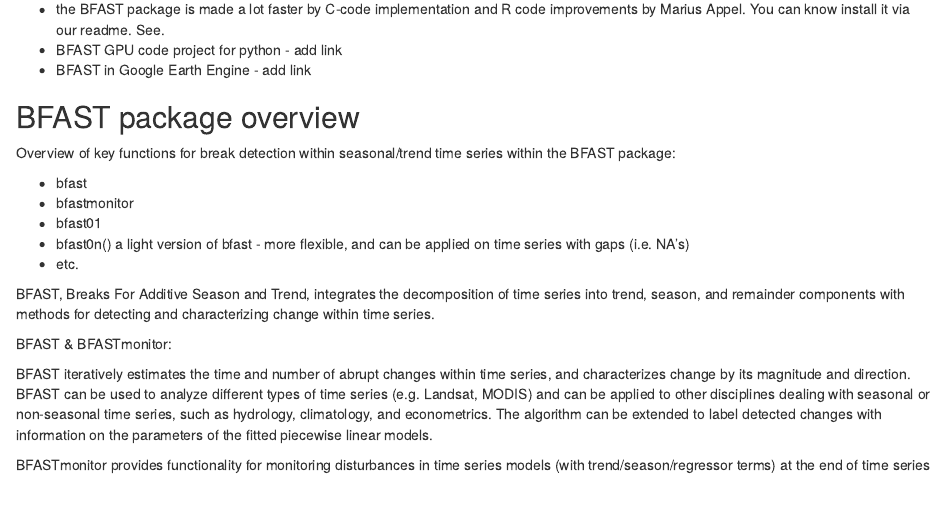
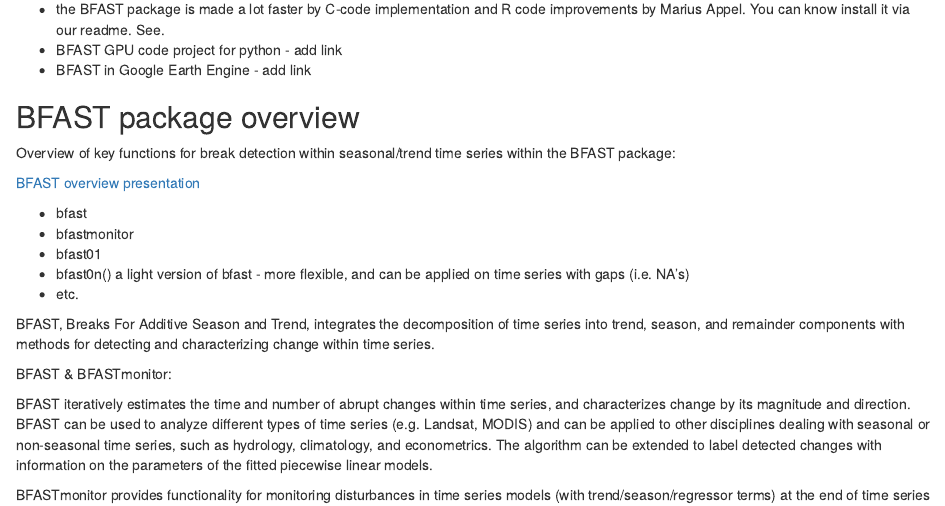
Before and after one commit to bfast2/bfast2.github.io, an R Markdown document (index.Rmd): the page in a window 1100 px wide, from 570 px down. Rendered offline with R 4.5, knitr and Pandoc, with nearby package versions; drawn as R Markdown's standard HTML page in place of the format the file asks for.

Commit message:
updated link to presentation

```diff
--- a/index.Rmd
+++ b/index.Rmd
@@ -41,6 +41,8 @@
 
 Overview of key functions for break detection within seasonal/trend time series within the BFAST package:
 
+[BFAST overview presentation](https://bfast2.github.io/bfast-family-presentation.html)
+
 * bfast
 * bfastmonitor
 * bfast01
```
Also changed, not shown: index.html.
